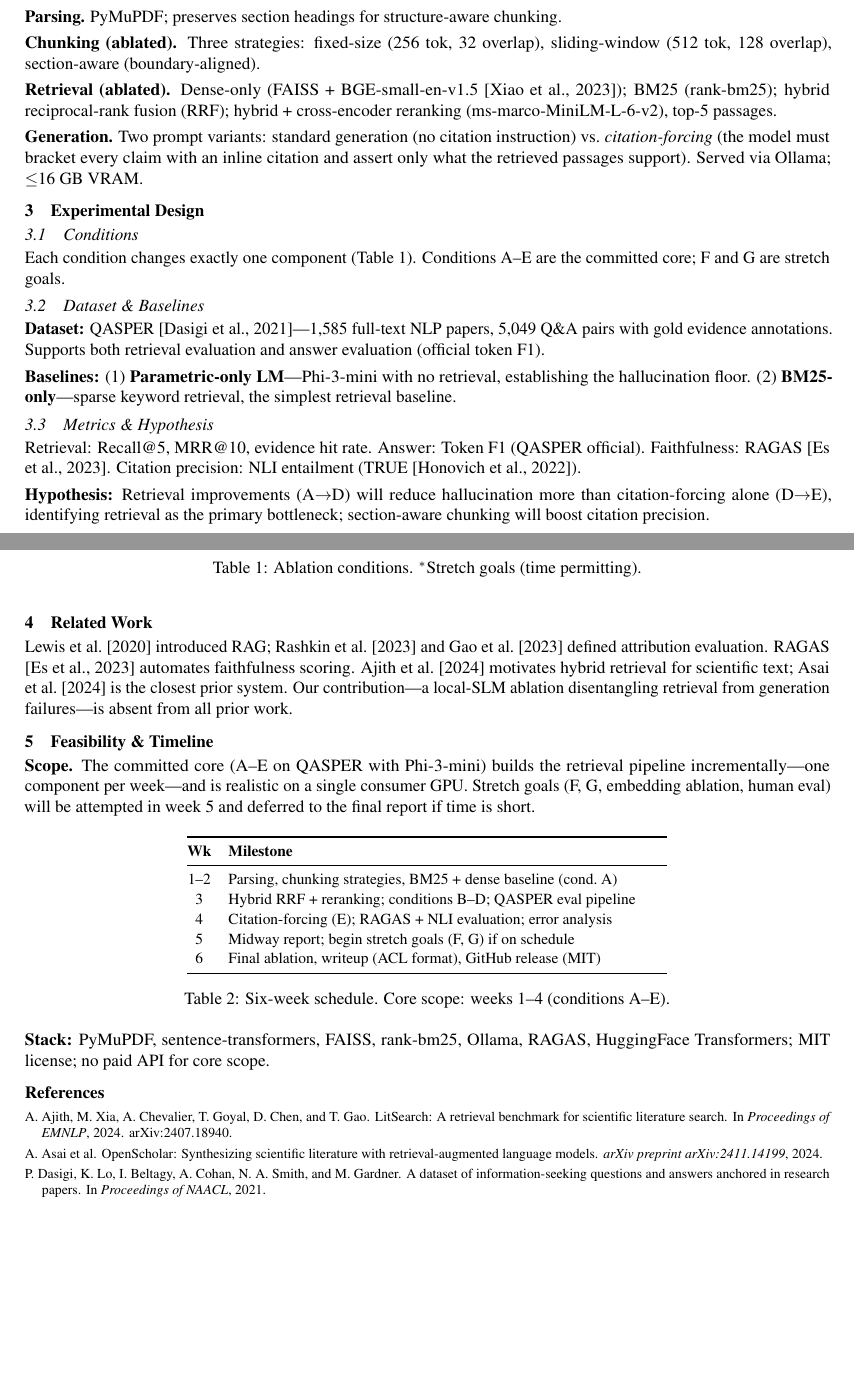
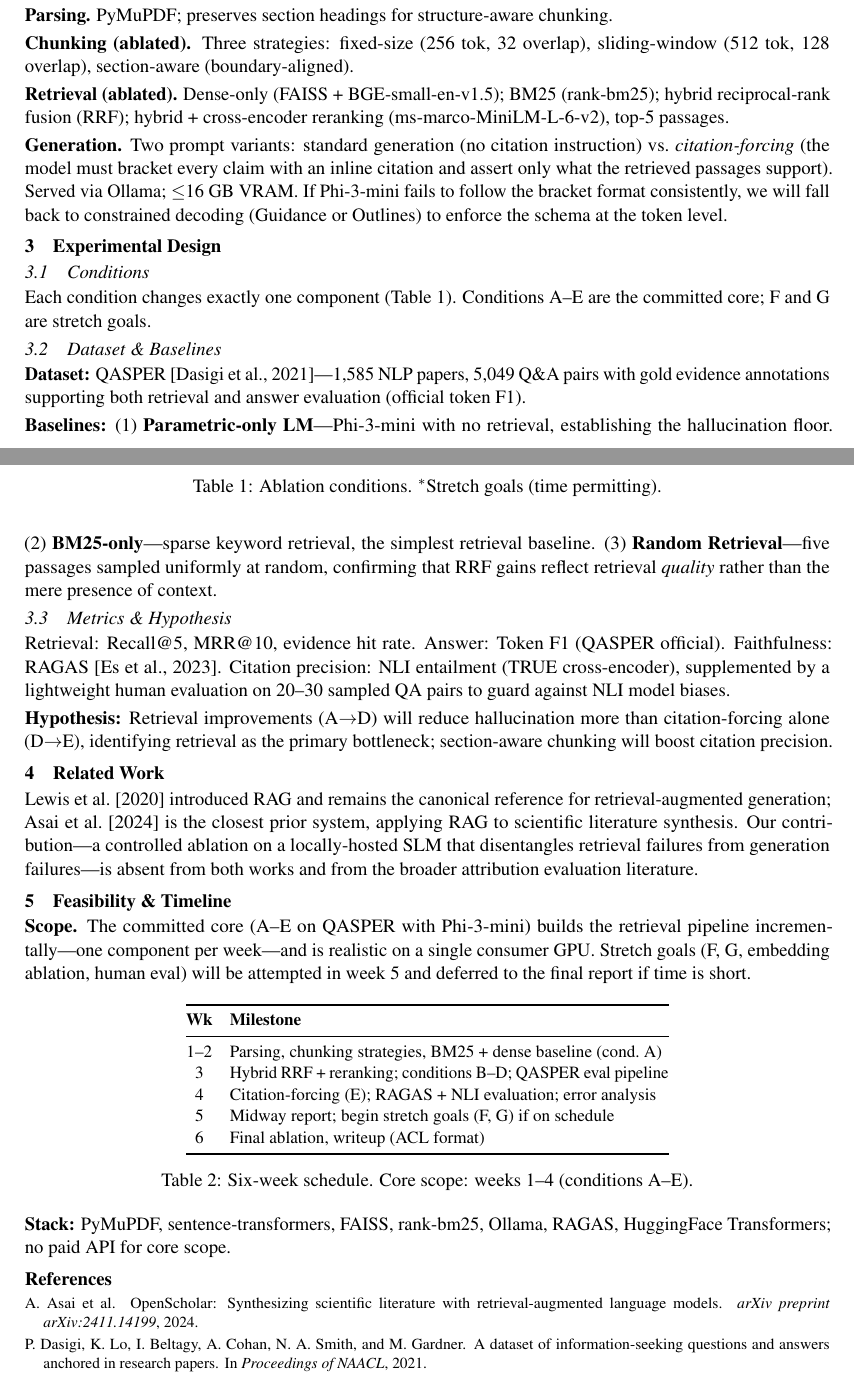
Before and after one commit to JaswanthP6878/Citation_groundedQA_using_SLM, a LaTeX document (reports/proposal.tex): two parts of pages 1 and 2 of 2 before the commit and two parts of pages 1 and 2 of 3 after it, joined at a grey line, cut so that both start at the same text, the shorter picture padded with empty space. Compiled offline with pdfLaTeX.

Commit message:
minor changes to scope

```diff
--- a/reports/proposal.tex
+++ b/reports/proposal.tex
@@ -2,7 +2,7 @@
 %% Single-column proposal format (ACL format reserved for midway/final reports)
 %% Compile: pdflatex → bibtex → pdflatex → pdflatex
 
-\documentclass[10pt,letterpaper]{article}
+\documentclass[11pt,letterpaper]{article}
 
 %% ── Packages ──────────────────────────────────────────────────────────────────
 \usepackage[T1]{fontenc}
@@ -20,15 +20,15 @@
 
 \makeatletter
 \renewcommand{\section}{\@startsection{section}{1}{\z@}%
-  {7pt \@plus 1pt \@minus 1pt}{2pt}%
+  {5pt \@plus 1pt \@minus 1pt}{1.5pt}%
   {\normalfont\normalsize\bfseries}}
 \renewcommand{\subsection}{\@startsection{subsection}{2}{\z@}%
-  {4pt \@plus 1pt}{1.5pt}%
+  {3pt \@plus 1pt}{1pt}%
   {\normalfont\normalsize\itshape}}
 \makeatother
-\setlength{\parskip}{3.5pt}
+\setlength{\parskip}{2.5pt}
 \setlength{\parindent}{0pt}
-\bibsep=2.5pt
+\bibsep=2pt
 
 %% ── Title ─────────────────────────────────────────────────────────────────────
 \title{\vspace{-1.5em}%
@@ -90,14 +90,16 @@ chunking.
 overlap), sliding-window (512 tok, 128 overlap), section-aware
 (boundary-aligned).
 
-\textbf{Retrieval (ablated).}  Dense-only (FAISS + BGE-small-en-v1.5
-\citep{xiao2023bge}); BM25 (rank-bm25); hybrid reciprocal-rank fusion (RRF);
-hybrid + cross-encoder reranking (ms-marco-MiniLM-L-6-v2), top-5 passages.
+\textbf{Retrieval (ablated).}  Dense-only (FAISS + BGE-small-en-v1.5);
+BM25 (rank-bm25); hybrid reciprocal-rank fusion (RRF); hybrid +
+cross-encoder reranking (ms-marco-MiniLM-L-6-v2), top-5 passages.
 
 \textbf{Generation.}  Two prompt variants: standard generation (no citation
 instruction) vs.\ \emph{citation-forcing} (the model must bracket every claim
 with an inline citation and assert only what the retrieved passages support).
 Served via Ollama; $\leq$16 GB VRAM.
+If Phi-3-mini fails to follow the bracket format consistently, we will fall back
+to constrained decoding (Guidance or Outlines) to enforce the schema at the token level.
 
 %% ── 3. Experimental Design ───────────────────────────────────────────────────
 \section{Experimental Design}
@@ -133,22 +135,27 @@ G$^*$    & Section & Hybrid & \checkmark & \checkmark & GPT-4o (oracle) \\
 
 \subsection{Dataset \& Baselines}
 
-\textbf{Dataset:} QASPER \citep{dasigi2021qasper}—1,585 full-text NLP papers,
-5,049 Q\&A pairs with gold evidence annotations.
-Supports both retrieval evaluation and answer evaluation (official token F1).
+\textbf{Dataset:} QASPER \citep{dasigi2021qasper}—1,585 NLP papers,
+5,049 Q\&A pairs with gold evidence annotations supporting both
+retrieval and answer evaluation (official token F1).
 
 \textbf{Baselines:}
 (1)~\textbf{Parametric-only LM}—Phi-3-mini with no retrieval, establishing
 the hallucination floor.
 (2)~\textbf{BM25-only}—sparse keyword retrieval, the simplest retrieval
 baseline.
+(3)~\textbf{Random Retrieval}—five passages sampled uniformly at random,
+confirming that RRF gains reflect retrieval \emph{quality} rather than
+the mere presence of context.
 
 \subsection{Metrics \& Hypothesis}
 
 Retrieval: Recall@5, MRR@10, evidence hit rate.
 Answer: Token F1 (QASPER official).
 Faithfulness: RAGAS \citep{es2023ragas}.
-Citation precision: NLI entailment (TRUE \citep{honovich2022true}).
+Citation precision: NLI entailment (TRUE cross-encoder), supplemented by a
+lightweight human evaluation on 20--30 sampled QA pairs to guard against
+NLI model biases.
 
 \textbf{Hypothesis:} Retrieval improvements (A$\to$D) will reduce hallucination
 more than citation-forcing alone (D$\to$E), identifying retrieval as the
@@ -157,13 +164,12 @@ primary bottleneck; section-aware chunking will boost citation precision.
 %% ── 4. Related Work ──────────────────────────────────────────────────────────
 \section{Related Work}
 
-\citet{lewis2020rag} introduced RAG; \citet{rashkin2023ais} and
-\citet{gao2023alce} defined attribution evaluation.
-RAGAS \citep{es2023ragas} automates faithfulness scoring.
-\citet{ajith2024litsearch} motivates hybrid retrieval for scientific text;
-\citet{asai2024openscholar} is the closest prior system.
-Our contribution—a local-SLM ablation disentangling retrieval from generation
-failures—is absent from all prior work.
+\citet{lewis2020rag} introduced RAG and remains the canonical reference for
+retrieval-augmented generation; \citet{asai2024openscholar} is the closest
+prior system, applying RAG to scientific literature synthesis.
+Our contribution—a controlled ablation on a locally-hosted SLM that
+disentangles retrieval failures from generation failures—is absent from
+both works and from the broader attribution evaluation literature.
 
 %% ── 5. Feasibility & Timeline ────────────────────────────────────────────────
 \section{Feasibility \& Timeline}
@@ -188,14 +194,14 @@ week 5 and deferred to the final report if time is short.
 3    & Hybrid RRF + reranking; conditions B--D; QASPER eval pipeline \\
 4    & Citation-forcing (E); RAGAS + NLI evaluation; error analysis \\
 5    & Midway report; begin stretch goals (F, G) if on schedule \\
-6    & Final ablation, writeup (ACL format), GitHub release (MIT) \\
+6    & Final ablation, writeup (ACL format) \\
 \bottomrule
 \end{tabular}
 \caption{Six-week schedule. Core scope: weeks 1--4 (conditions A--E).}
 \end{table}
 
 \noindent\textbf{Stack:} PyMuPDF, sentence-transformers, FAISS, rank-bm25,
-Ollama, RAGAS, HuggingFace Transformers; MIT license; no paid API for core scope.
+Ollama, RAGAS, HuggingFace Transformers; no paid API for core scope.
 
 %% ── References ───────────────────────────────────────────────────────────────
 {\footnotesize
```
Also changed, not shown: reports/references.bib (+7 -0 lines), reports/proposal.pdf.
